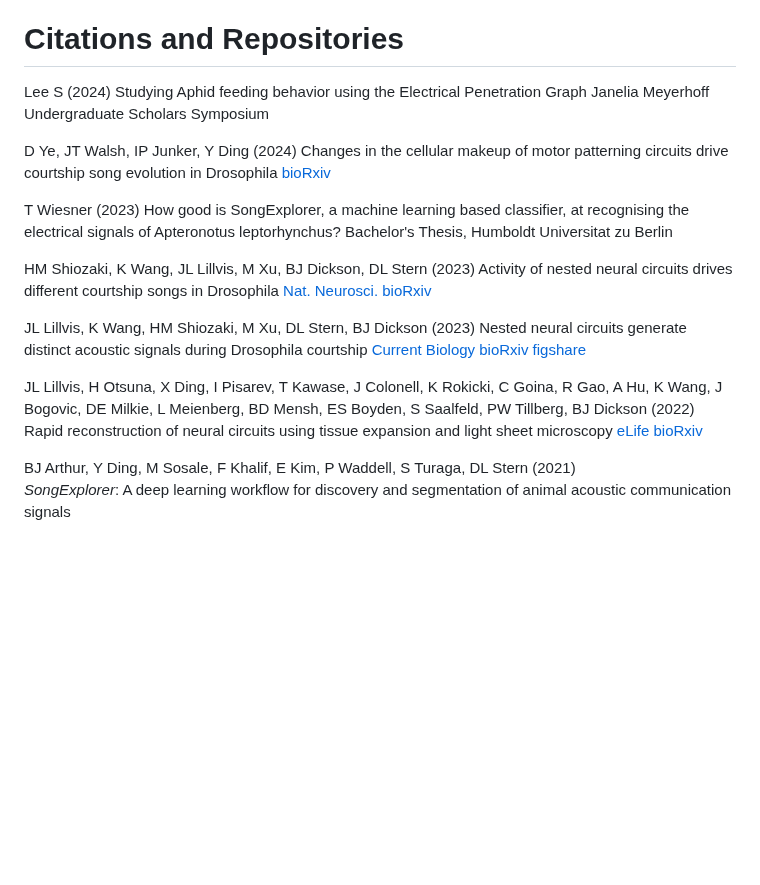
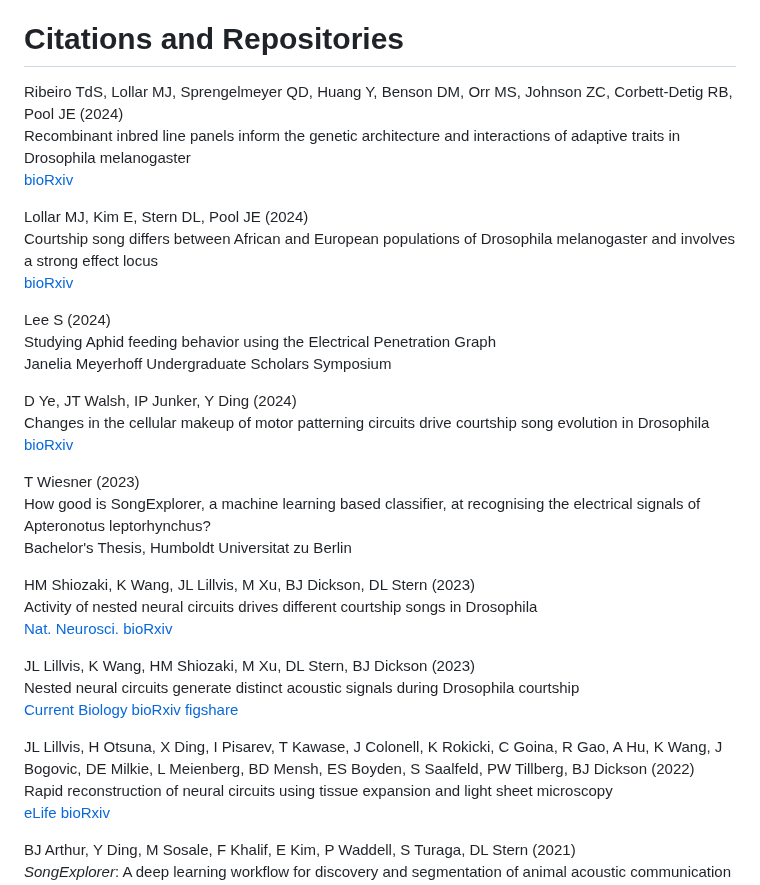
Before and after one commit to JaneliaSciComp/SongExplorer, a Markdown page: README.md, the part around the change. Rendered like a GitHub page; blank space fills up the shorter version.

Commit message:
update citations

```diff
--- a/README.md
+++ b/README.md
@@ -134,6 +134,14 @@ hardware used (e.g. GPU make and model).
 
 # Citations and Repositories
 
+Ribeiro TdS, Lollar MJ, Sprengelmeyer QD, Huang Y, Benson DM, Orr MS, Johnson ZC, Corbett-Detig RB, Pool JE (2024)
+Recombinant inbred line panels inform the genetic architecture and interactions of adaptive traits in Drosophila melanogaster
+[bioRxiv](https://www.biorxiv.org/content/10.1101/2024.05.14.594228v1)
+
+Lollar MJ, Kim E, Stern DL, Pool JE (2024)
+Courtship song differs between African and European populations of Drosophila melanogaster and involves a strong effect locus
+[bioRxiv](https://www.biorxiv.org/content/10.1101/2024.05.14.594231v1)
+
 Lee S (2024)
 Studying Aphid feeding behavior using the Electrical Penetration Graph
 Janelia Meyerhoff Undergraduate Scholars Symposium
@@ -154,7 +162,7 @@ JL Lillvis, K Wang, HM Shiozaki, M Xu,  DL Stern, BJ Dickson (2023)
 Nested neural circuits generate distinct acoustic signals during Drosophila courtship
 [Current Biology](https://www.cell.com/current-biology/fulltext/S0960-9822%2824%2900015-0) [bioRxiv](https://www.biorxiv.org/content/10.1101/2023.08.30.555537v2.abstract)  [figshare](https://doi.org/10.25378/janelia.24707544)
 
-JL Lillvis, H Otsuna, X Ding, I Pisarev, T Kawase, J Colonell, K Rokicki, C Goina, R Gao, A Hu, K Wang, J Bogovic, DE Milkie, L Meienberg, BD Mensh, ES Boyden, S Saalfeld, PW Tillberg, BJ Dickson  (2022)
+JL Lillvis, H Otsuna, X Ding, I Pisarev, T Kawase, J Colonell, K Rokicki, C Goina, R Gao, A Hu, K Wang, J Bogovic, DE Milkie, L Meienberg, BD Mensh, ES Boyden, S Saalfeld, PW Tillberg, BJ Dickson (2022)
 Rapid reconstruction of neural circuits using tissue expansion and light sheet microscopy
 [eLife](https://elifesciences.org/articles/81248) [bioRxiv](https://www.biorxiv.org/content/10.1101/2021.11.14.468535v2.abstract)
 
```
